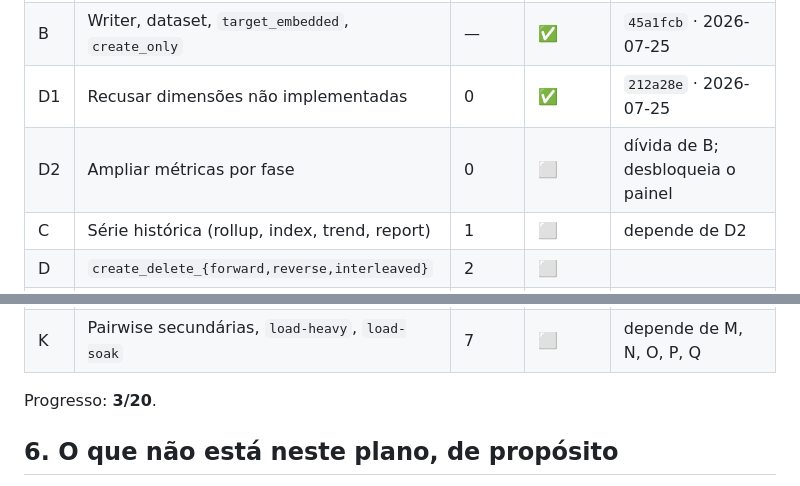
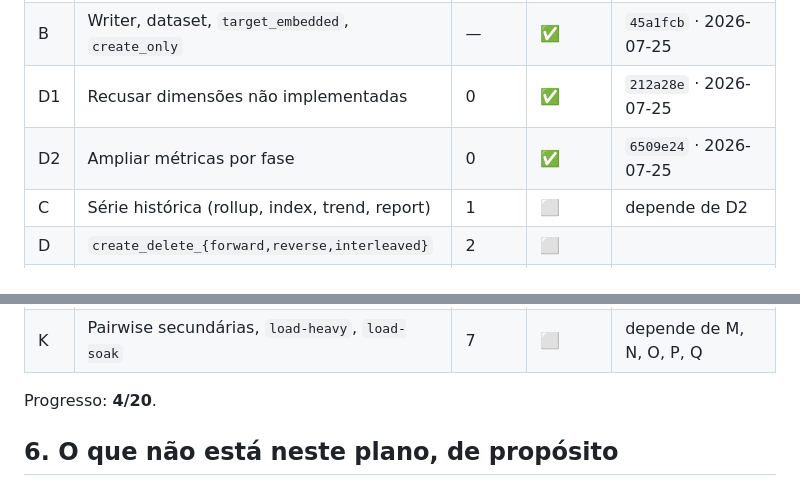
Before and after one commit to sergioleal/moDb, a Markdown page: docs-process/PLANO_IMPLEMENTACAO_CARGA.md, 2 parts joined by grey strips. Drawn GitHub-style.

Commit message:
docs: marca Subfase D2 concluída, Onda 0 fechada (6509e24)
Co-Authored-By: Claude Sonnet 5 <noreply@anthropic.com>

```diff
--- a/docs-process/PLANO_IMPLEMENTACAO_CARGA.md
+++ b/docs-process/PLANO_IMPLEMENTACAO_CARGA.md
@@ -224,7 +224,7 @@ data, conforme [RASTREADOR.md](RASTREADOR.md).
 | A | Matriz, seletores, perfis, budget-gate | — | ✅ | `45a1fcb` · 2026-07-25 |
 | B | Writer, dataset, `target_embedded`, `create_only` | — | ✅ | `45a1fcb` · 2026-07-25 |
 | D1 | Recusar dimensões não implementadas | 0 | ✅ | `212a28e` · 2026-07-25 |
-| D2 | Ampliar métricas por fase | 0 | ⬜ | dívida de B; desbloqueia o painel |
+| D2 | Ampliar métricas por fase | 0 | ✅ | `6509e24` · 2026-07-25 |
 | C | Série histórica (rollup, index, trend, report) | 1 | ⬜ | depende de D2 |
 | D | `create_delete_{forward,reverse,interleaved}` | 2 | ⬜ | |
 | E | `crud_full` | 2 | ⬜ | |
@@ -242,7 +242,7 @@ data, conforme [RASTREADOR.md](RASTREADOR.md).
 | R | Harness kill/restart, `restart_recovery` | 7 | ⬜ | ver §17 risco 13 |
 | K | Pairwise secundárias, `load-heavy`, `load-soak` | 7 | ⬜ | depende de M, N, O, P, Q |
 
-Progresso: **3/20**.
+Progresso: **4/20**.
 
 ## 6. O que não está neste plano, de propósito
 
```
